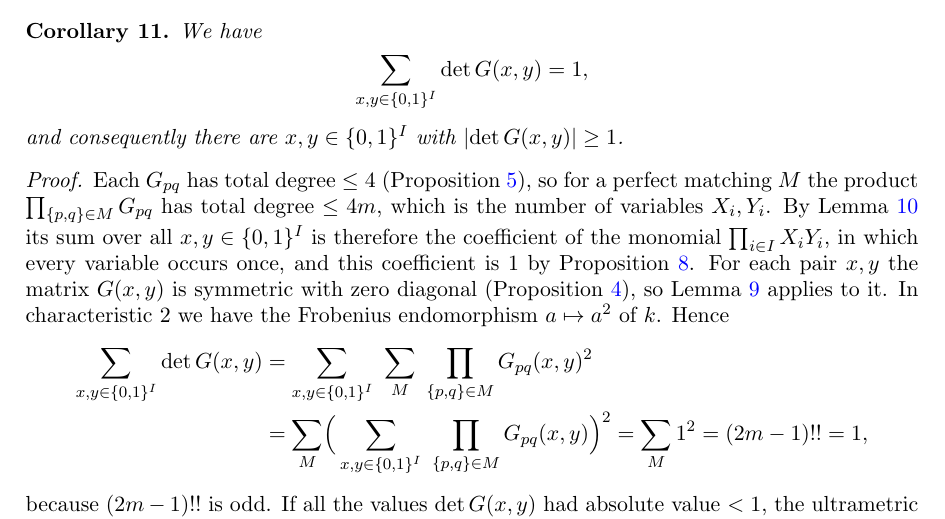
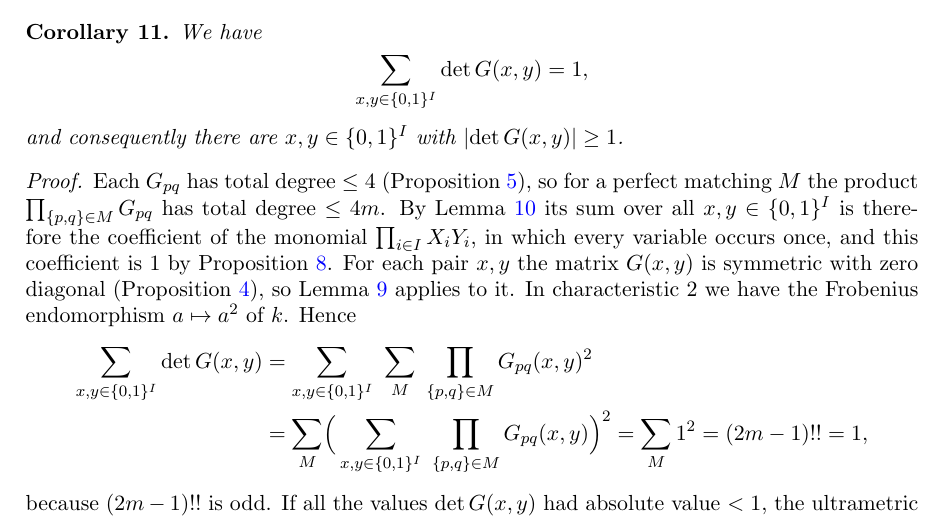
Before and after one commit to Deicyde/alternating-analytic-counterexample, a LaTeX problem sheet (paper/counterexample.tex): part of page 5 of 9, cut so that both start at the same text. Compiled offline with pdfLaTeX.

Commit message:
paper: cut 'which is the number of variables'

```diff
--- a/paper/counterexample.tex
+++ b/paper/counterexample.tex
@@ -286,7 +286,7 @@ and consequently there are $x,y\in\{0,1\}^I$ with $\abs{\det G(x,y)}\ge1$.
 \end{corollary}
 \begin{proof}
 Each $G_{pq}$ has total degree $\le4$ (Proposition~\ref{prop:top}), so for a perfect matching $M$ the product $\prod_{\{p,q\}\in M}G_{pq}$ has total
-degree $\le4m$, which is the number of variables $X_i,Y_i$. By Lemma~\ref{lem:cube} its sum over all $x,y\in\{0,1\}^I$ is therefore
+degree $\le4m$. By Lemma~\ref{lem:cube} its sum over all $x,y\in\{0,1\}^I$ is therefore
 the coefficient of the monomial $\prod_{i\in I}X_iY_i$, in which every variable occurs once, and this coefficient is $1$ by
 Proposition~\ref{prop:matching}. For each pair $x,y$ the
 matrix $G(x,y)$ is symmetric with zero diagonal (Proposition~\ref{prop:symm}), so Lemma~\ref{lem:det} applies to it. In
```
Also changed, not shown: paper/counterexample.pdf.
